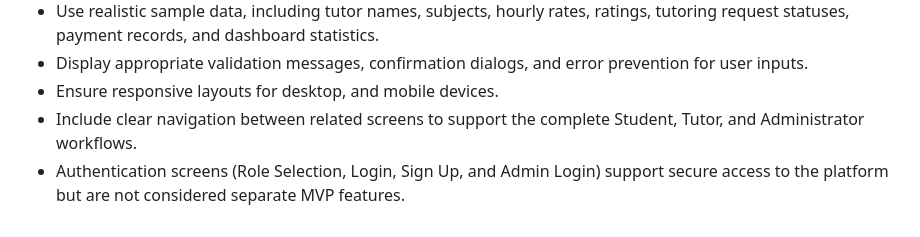
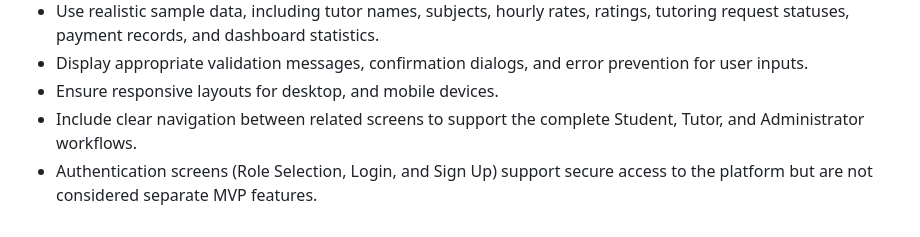
Before and after one commit to TSWT-5304/ICT105-TechTitans-MVP, a Markdown page: docs/wireframe-specification.md, the part around one of its changes. GitHub-like rendering.

```diff
--- a/docs/wireframe-specification.md
+++ b/docs/wireframe-specification.md
@@ -34,4 +32,4 @@
 - Display appropriate validation messages, confirmation dialogs, and error prevention for user inputs.
 - Ensure responsive layouts for desktop, and mobile devices.
 - Include clear navigation between related screens to support the complete Student, Tutor, and Administrator workflows.
-- Authentication screens (Role Selection, Login, Sign Up, and Admin Login) support secure access to the platform but are not considered separate MVP features.
+- Authentication screens (Role Selection, Login, and Sign Up) support secure access to the platform but are not considered separate MVP features.
```
Also changed, not shown: other parts of docs/wireframe-specification.md (+18 -20 lines).
